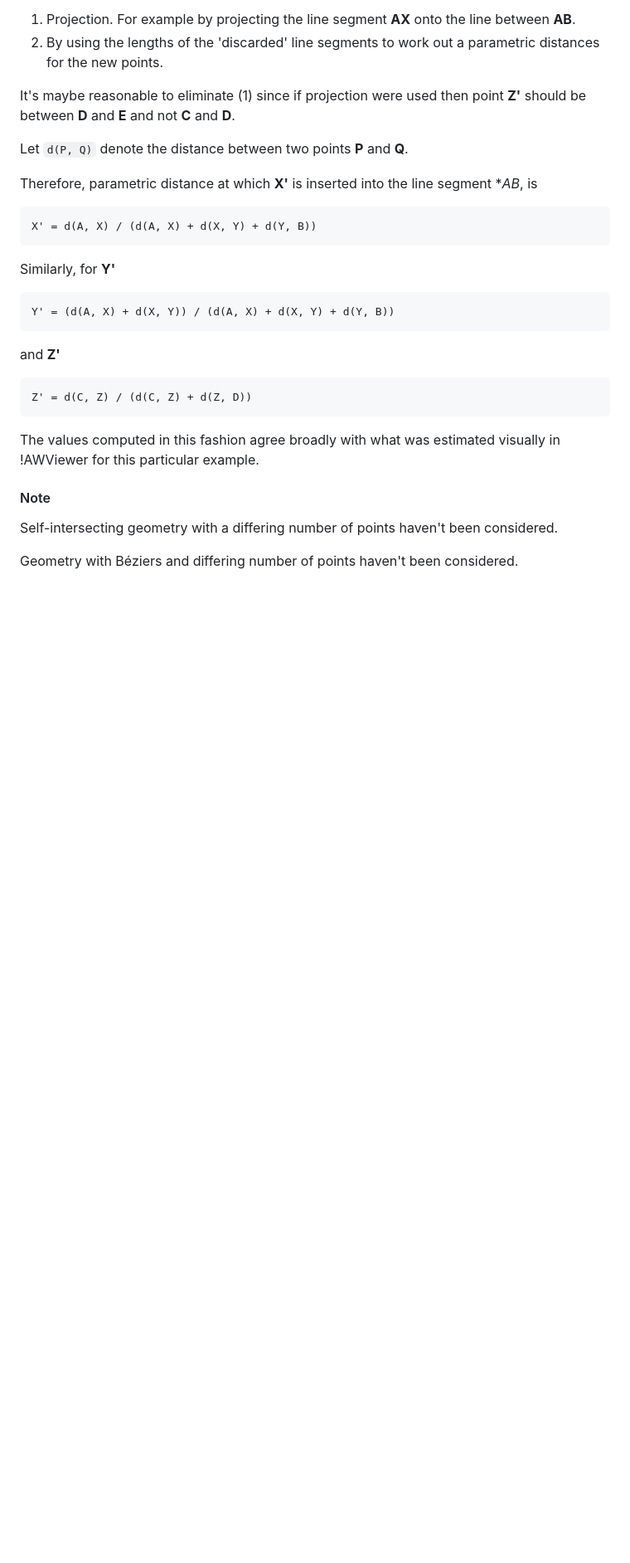
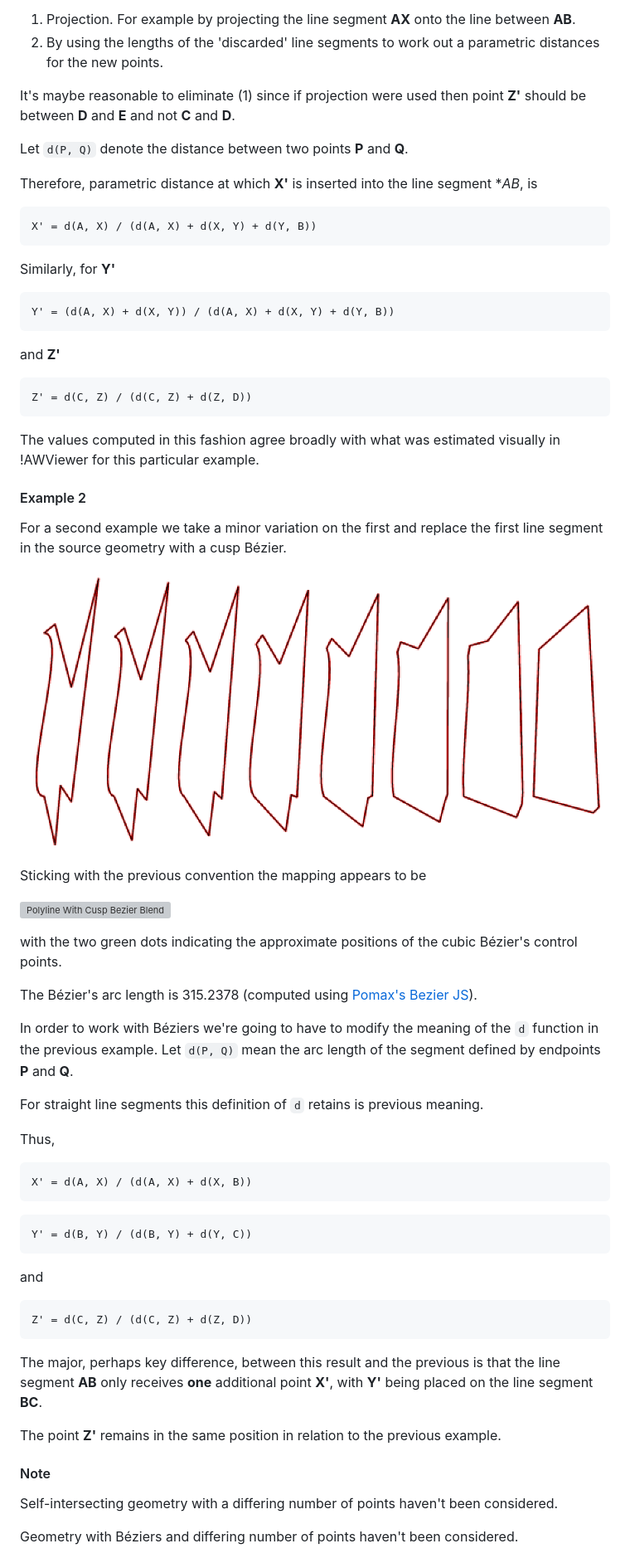
Before and after one commit to RichardBrown384/riscos-artworks-js, a Markdown page: docs/blend-groups/README.md, the part around one of its changes. Shown at 83% size. Rendered like a GitHub page; pictures changed too: docs/blend-groups/media/blend-group-polyline-with-cusp-bezier.png (added); blank space fills up the shorter version; grey boxes are pictures that could not be loaded.

Commit message:
Blend groups documentation: blend groups with cusp (#167)

````diff
--- a/docs/blend-groups/README.md
+++ b/docs/blend-groups/README.md
@@ -211,6 +221,47 @@ Z' = d(C, Z) / (d(C, Z) + d(Z, D))
 The values computed in this fashion agree broadly with what was estimated visually in !AWViewer
 for this particular example.
 
+#### Example 2
+
+For a second example we take a minor variation on the first and replace the first line segment in the source
+geometry with a cusp Bézier.
+
+![Blend Group Polyline](./media/blend-group-polyline-with-cusp-bezier.png)
+
+Sticking with the previous convention the mapping appears to be
+
+![Polyline With Cusp Bezier Blend](./media/blend-group-polyline-with-cusp-bezier.svg)
+
+with the two green dots indicating the approximate positions of the cubic Bézier's control points.
+
+The Bézier's arc length is 315.2378 (computed using [Pomax's Bezier JS][bezier-js]).
+
+In order to work with Béziers we're going to have to modify the meaning of the `d` function in the previous
+example. Let `d(P, Q)` mean the arc length of the segment defined by endpoints **P** and **Q**.
+
+For straight line segments this definition of `d` retains is previous meaning.
+
+Thus,
+
+```text
+X' = d(A, X) / (d(A, X) + d(X, B))
+```
+
+```text
+Y' = d(B, Y) / (d(B, Y) + d(Y, C))
+```
+
+and
+
+```text
+Z' = d(C, Z) / (d(C, Z) + d(Z, D))
+```
+
+The major, perhaps key difference, between this result and the previous is that the line segment
+**AB** only receives **one** additional point **X'**, with **Y'** being placed on the line
+segment **BC**.
+
+The point **Z'** remains in the same position in relation to the previous example.
 #### Note
 
 Self-intersecting geometry with a differing number of points haven't been considered.
````
Also changed, not shown: other parts of docs/blend-groups/README.md (+21 -7 lines), docs/blend-groups/media/blend-group-polyline.png (added), docs/blend-groups/media/methodology.png (added), 2 other files.
